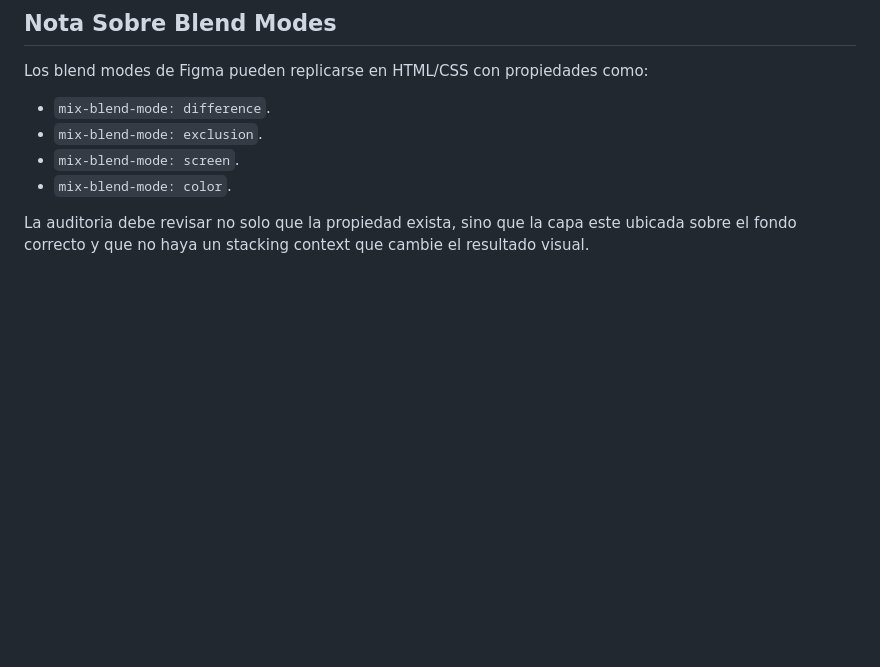
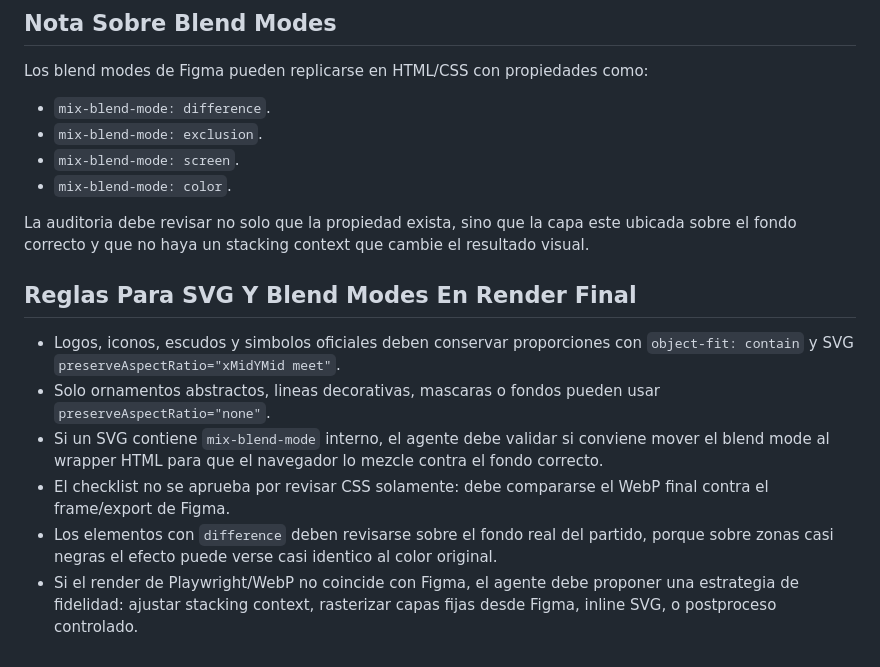
Before and after one commit to 24marman/deportev-test, a Markdown page: work/agentes/fidelidad_figma.md, the part around the change. Rendered like a GitHub page; blank space fills up the shorter version.

Commit message:
Tighten Figma fidelity rules for SVG and blend modes

```diff
--- a/work/agentes/fidelidad_figma.md
+++ b/work/agentes/fidelidad_figma.md
@@ -95,3 +95,12 @@ Los blend modes de Figma pueden replicarse en HTML/CSS con propiedades como:
 - `mix-blend-mode: color`.
 
 La auditoria debe revisar no solo que la propiedad exista, sino que la capa este ubicada sobre el fondo correcto y que no haya un stacking context que cambie el resultado visual.
+
+## Reglas Para SVG Y Blend Modes En Render Final
+
+- Logos, iconos, escudos y simbolos oficiales deben conservar proporciones con `object-fit: contain` y SVG `preserveAspectRatio="xMidYMid meet"`.
+- Solo ornamentos abstractos, lineas decorativas, mascaras o fondos pueden usar `preserveAspectRatio="none"`.
+- Si un SVG contiene `mix-blend-mode` interno, el agente debe validar si conviene mover el blend mode al wrapper HTML para que el navegador lo mezcle contra el fondo correcto.
+- El checklist no se aprueba por revisar CSS solamente: debe compararse el WebP final contra el frame/export de Figma.
+- Los elementos con `difference` deben revisarse sobre el fondo real del partido, porque sobre zonas casi negras el efecto puede verse casi identico al color original.
+- Si el render de Playwright/WebP no coincide con Figma, el agente debe proponer una estrategia de fidelidad: ajustar stacking context, rasterizar capas fijas desde Figma, inline SVG, o postproceso controlado.
```
